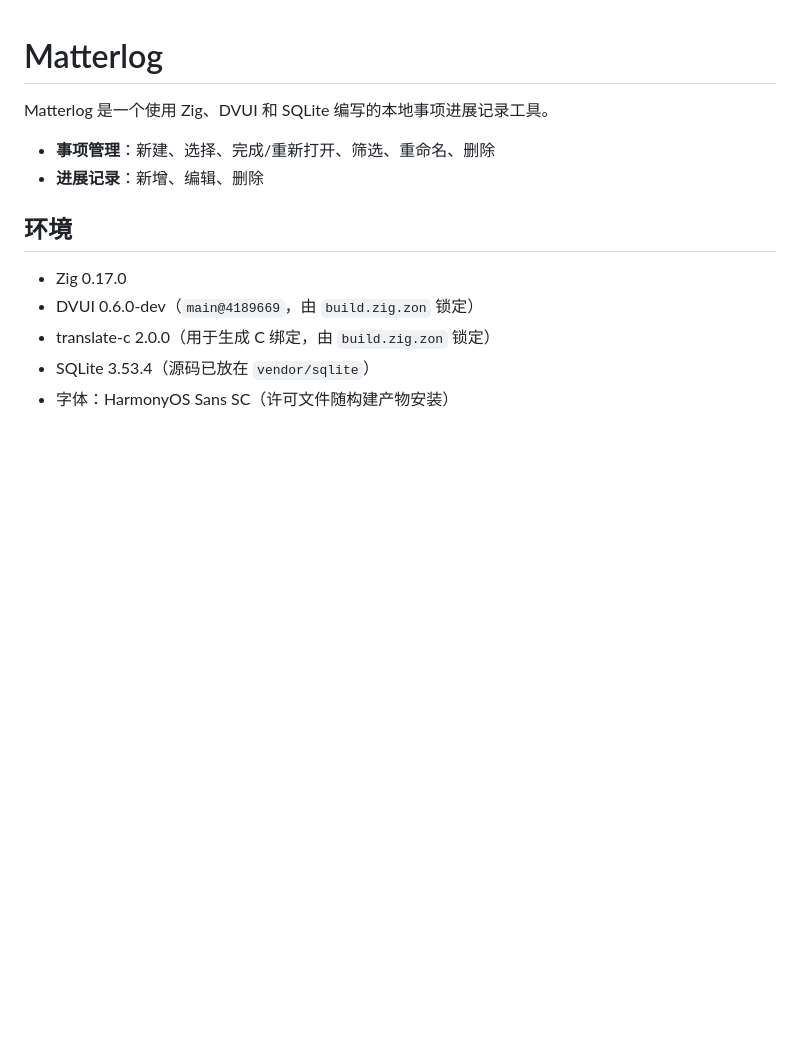
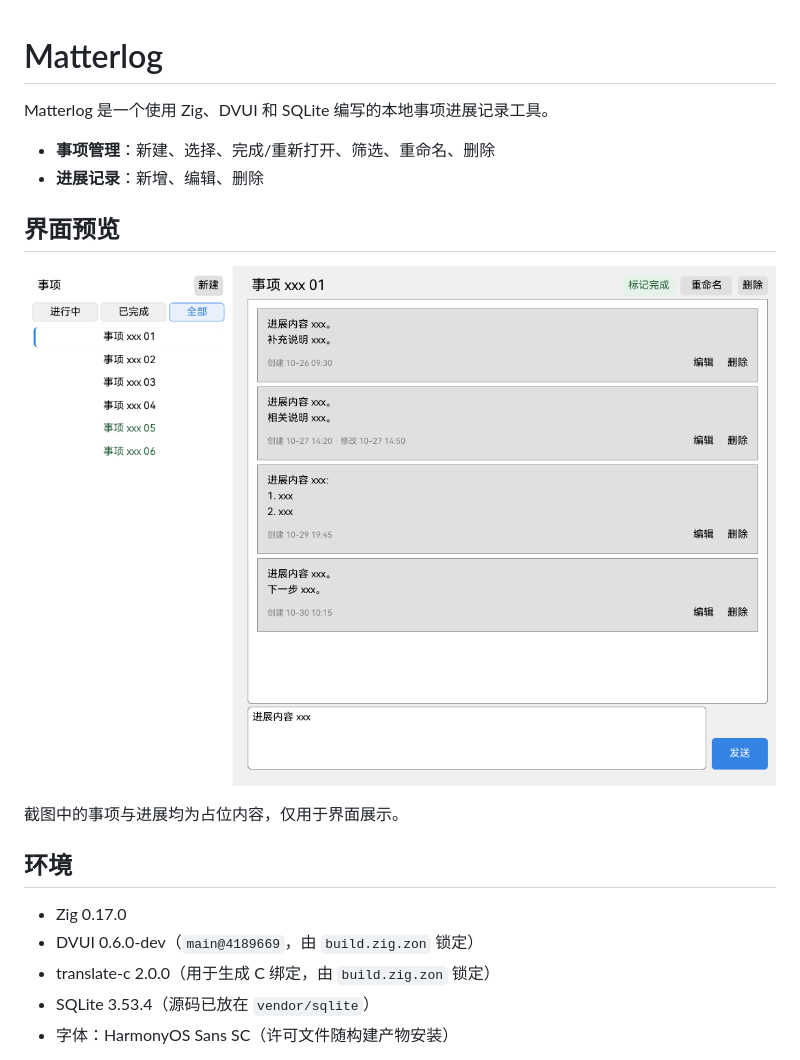
Before and after one commit to Noai-oss/matterlog, a Markdown page: README.md, the part around the change. Drawn GitHub-style; pictures changed too: assets/matterlog-screenshot.png (added); blank space fills up the shorter version.

Commit message:
Add app preview with placeholder content to README

```diff
--- a/README.md
+++ b/README.md
@@ -4,6 +4,12 @@ Matterlog 是一个使用 Zig、DVUI 和 SQLite 编写的本地事项进展记
 
 - **事项管理**：新建、选择、完成/重新打开、筛选、重命名、删除
 - **进展记录**：新增、编辑、删除
+
+## 界面预览
+
+![Matterlog 应用界面：事项列表、进展记录与输入区](assets/matterlog-screenshot.png)
+
+截图中的事项与进展均为占位内容，仅用于界面展示。
 
 ## 环境
 
```
